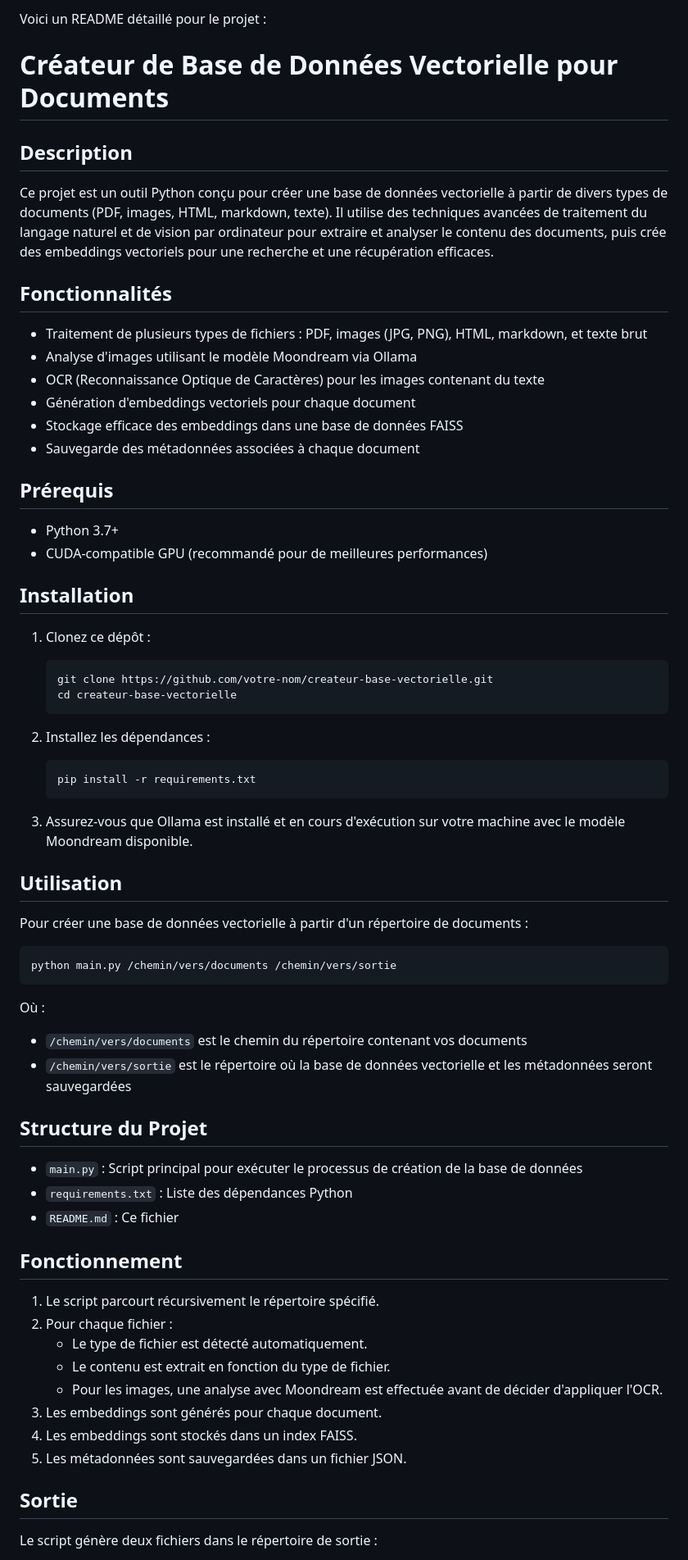
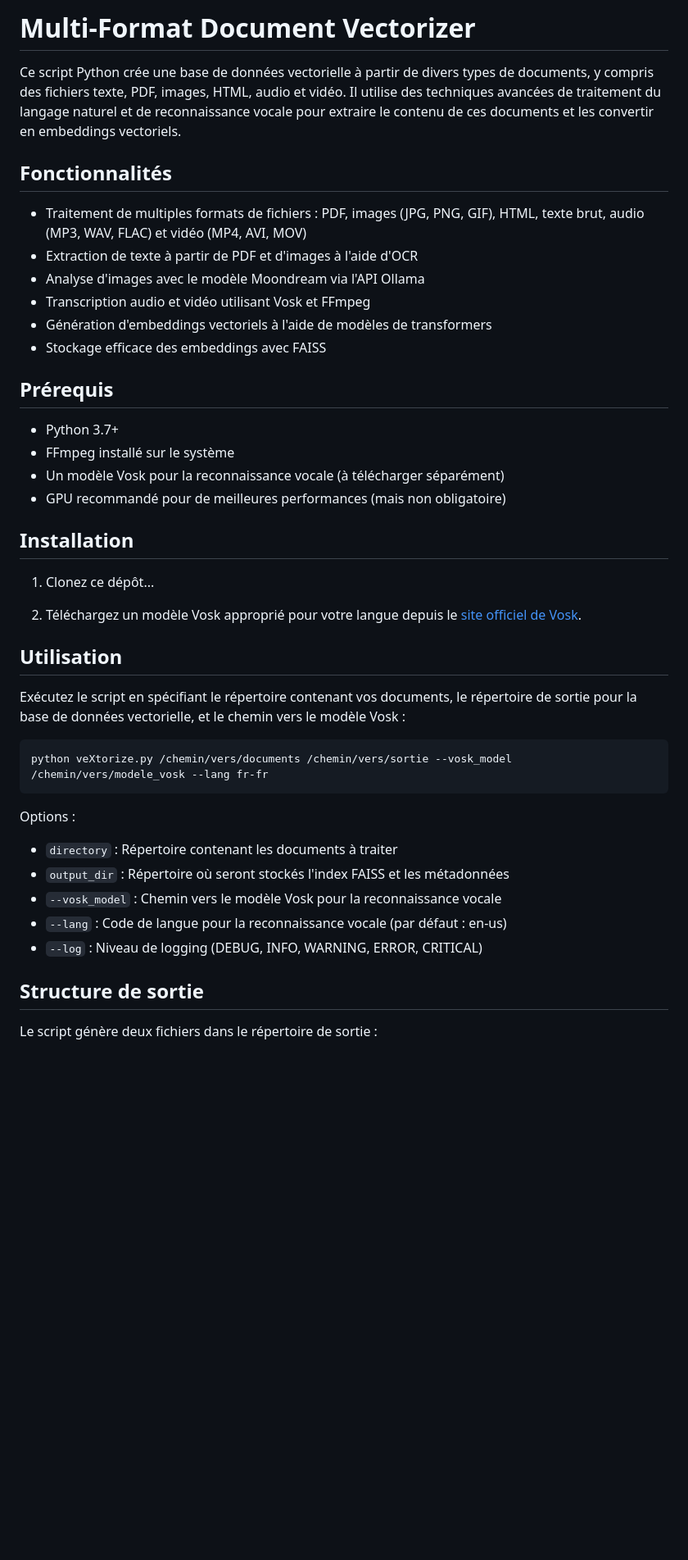
Before and after one commit to papiche/UPassport, a Markdown page: veXtorize.md, the part around one of its changes. Shown at 82% size. GitHub-like rendering; blank space fills up the shorter version.

Commit message:
Multi-Format Document Vectorizer

````diff
--- a/veXtorize.md
+++ b/veXtorize.md
@@ -1,69 +1,44 @@
-Voici un README détaillé pour le projet :
+# Multi-Format Document Vectorizer
 
-# Créateur de Base de Données Vectorielle pour Documents
-
-## Description
-
-Ce projet est un outil Python conçu pour créer une base de données vectorielle à partir de divers types de documents (PDF, images, HTML, markdown, texte). Il utilise des techniques avancées de traitement du langage naturel et de vision par ordinateur pour extraire et analyser le contenu des documents, puis crée des embeddings vectoriels pour une recherche et une récupération efficaces.
+Ce script Python crée une base de données vectorielle à partir de divers types de documents, y compris des fichiers texte, PDF, images, HTML, audio et vidéo. Il utilise des techniques avancées de traitement du langage naturel et de reconnaissance vocale pour extraire le contenu de ces documents et les convertir en embeddings vectoriels.
 
 ## Fonctionnalités
 
-- Traitement de plusieurs types de fichiers : PDF, images (JPG, PNG), HTML, markdown, et texte brut
-- Analyse d'images utilisant le modèle Moondream via Ollama
-- OCR (Reconnaissance Optique de Caractères) pour les images contenant du texte
-- Génération d'embeddings vectoriels pour chaque document
-- Stockage efficace des embeddings dans une base de données FAISS
-- Sauvegarde des métadonnées associées à chaque document
+- Traitement de multiples formats de fichiers : PDF, images (JPG, PNG, GIF), HTML, texte brut, audio (MP3, WAV, FLAC) et vidéo (MP4, AVI, MOV)
+- Extraction de texte à partir de PDF et d'images à l'aide d'OCR
+- Analyse d'images avec le modèle Moondream via l'API Ollama
+- Transcription audio et vidéo utilisant Vosk et FFmpeg
+- Génération d'embeddings vectoriels à l'aide de modèles de transformers
+- Stockage efficace des embeddings avec FAISS
 
 ## Prérequis
 
 - Python 3.7+
-- CUDA-compatible GPU (recommandé pour de meilleures performances)
+- FFmpeg installé sur le système
+- Un modèle Vosk pour la reconnaissance vocale (à télécharger séparément)
+- GPU recommandé pour de meilleures performances (mais non obligatoire)
 
 ## Installation
 
-1. Clonez ce dépôt :
-   ```
-   git clone https://github.com/votre-nom/createur-base-vectorielle.git
-   cd createur-base-vectorielle
-   ```
+1. Clonez ce dépôt...
 
-2. Installez les dépendances :
-   ```
-   pip install -r requirements.txt
-   ```
-
-3. Assurez-vous que Ollama est installé et en cours d'exécution sur votre machine avec le modèle Moondream disponible.
+2. Téléchargez un modèle Vosk approprié pour votre langue depuis le [site officiel de Vosk](https://alphacephei.com/vosk/models).
 
 ## Utilisation
 
-Pour créer une base de données vectorielle à partir d'un répertoire de documents :
+Exécutez le script en spécifiant le répertoire contenant vos documents, le répertoire de sortie pour la base de données vectorielle, et le chemin vers le modèle Vosk :
 
 ```
-python main.py /chemin/vers/documents /chemin/vers/sortie
+python veXtorize.py /chemin/vers/documents /chemin/vers/sortie --vosk_model /chemin/vers/modele_vosk --lang fr-fr
 ```
 
-Où :
-- `/chemin/vers/documents` est le chemin du répertoire contenant vos documents
-- `/chemin/vers/sortie` est le répertoire où la base de données vectorielle et les métadonnées seront sauvegardées
+Options :
+- `directory` : Répertoire contenant les documents à traiter
+- `output_dir` : Répertoire où seront stockés l'index FAISS et les métadonnées
+- `--vosk_model` : Chemin vers le modèle Vosk pour la reconnaissance vocale
+- `--lang` : Code de langue pour la reconnaissance vocale (par défaut : en-us)
+- `--log` : Niveau de logging (DEBUG, INFO, WARNING, ERROR, CRITICAL)
 
-## Structure du Projet
-
-- `main.py` : Script principal pour exécuter le processus de création de la base de données
-- `requirements.txt` : Liste des dépendances Python
-- `README.md` : Ce fichier
-
-## Fonctionnement
-
-1. Le script parcourt récursivement le répertoire spécifié.
-2. Pour chaque fichier :
-   - Le type de fichier est détecté automatiquement.
-   - Le contenu est extrait en fonction du type de fichier.
-   - Pour les images, une analyse avec Moondream est effectuée avant de décider d'appliquer l'OCR.
-3. Les embeddings sont générés pour chaque document.
-4. Les embeddings sont stockés dans un index FAISS.
-5. Les métadonnées sont sauvegardées dans un fichier JSON.
-
-## Sortie
+## Structure de sortie
 
 Le script génère deux fichiers dans le répertoire de sortie :
````
Also changed, not shown: other parts of veXtorize.md (+18 -10 lines).
